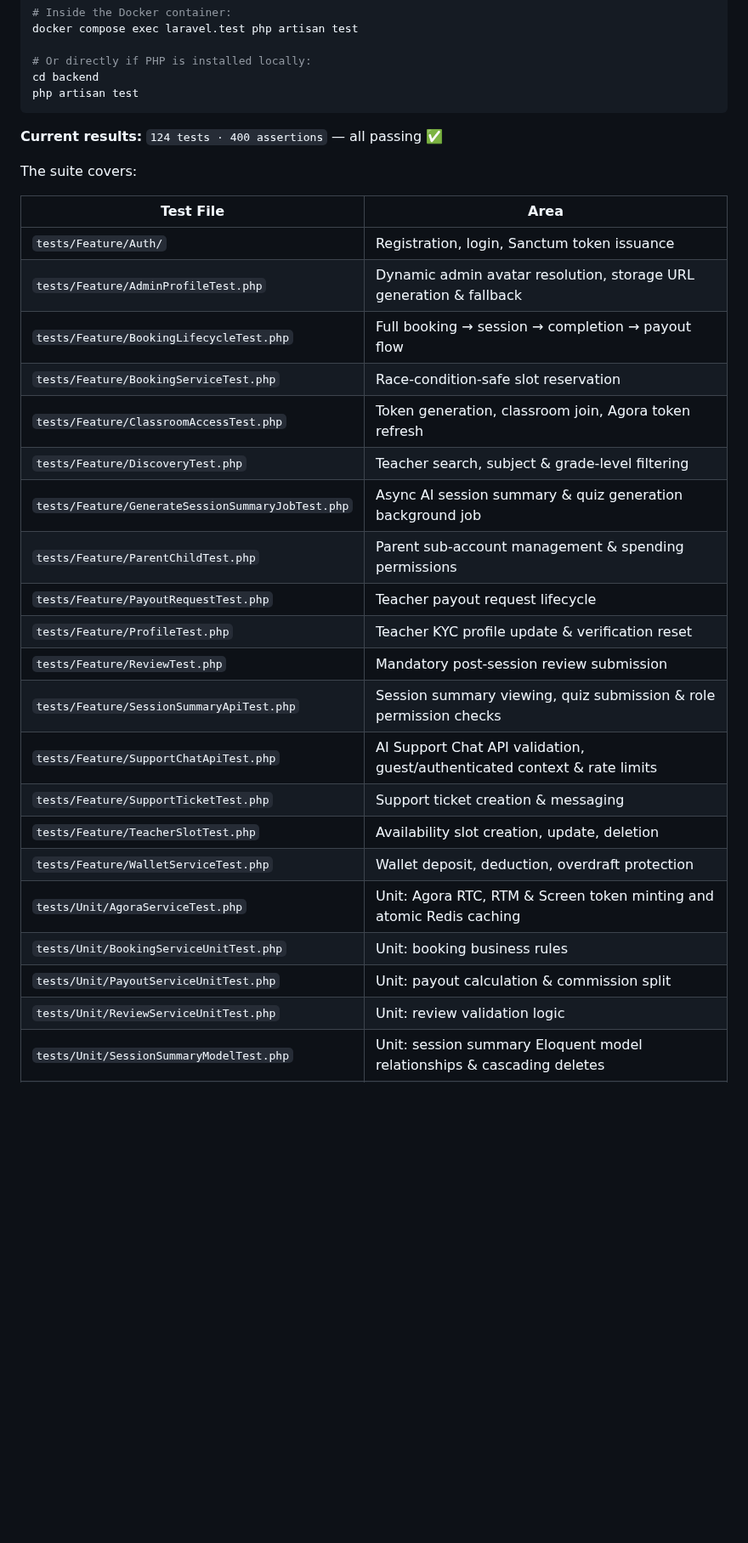
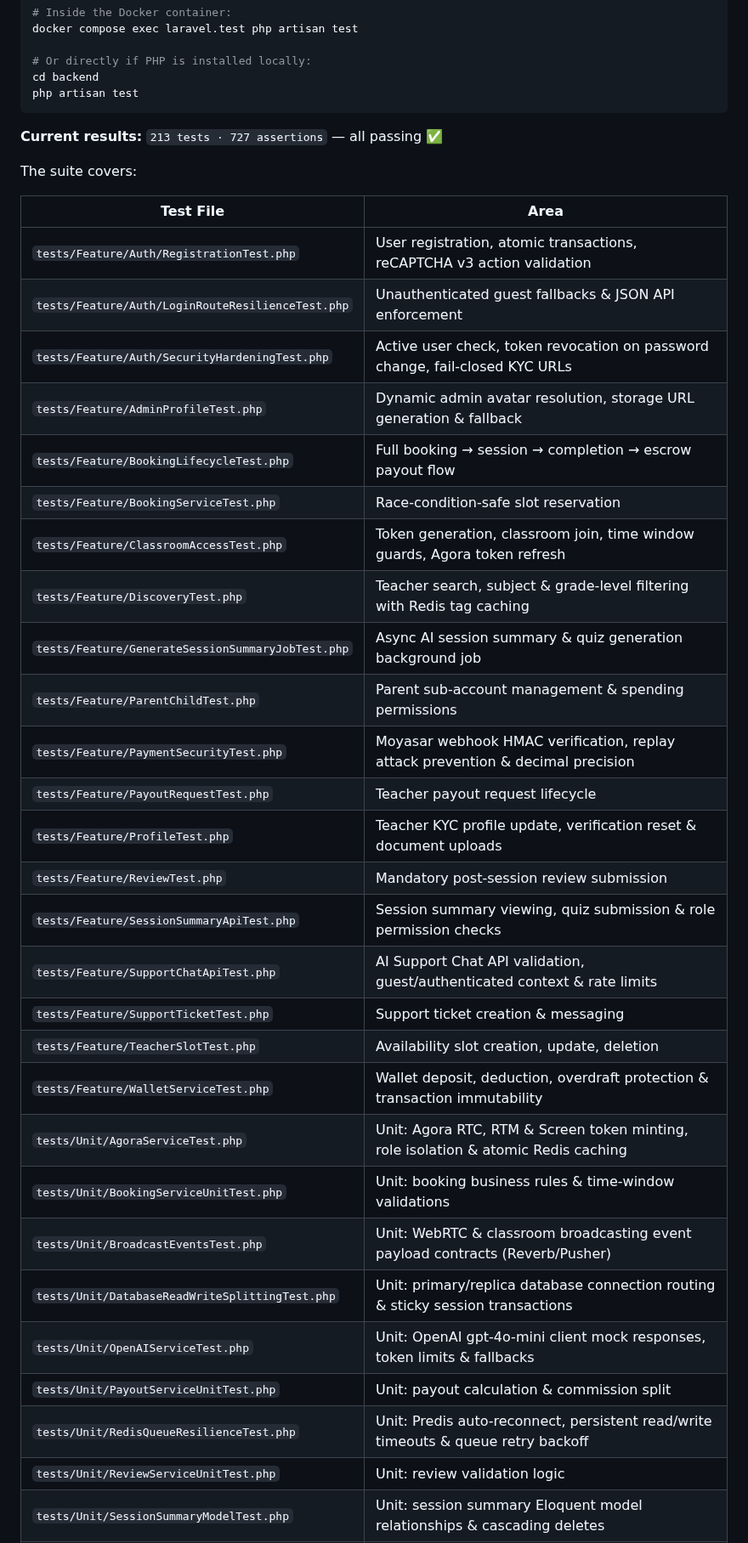
Before and after one commit to Ammar-1993/Taj-Platform, a Markdown page: README.md, the part around one of its changes. Shown at 85% size. Drawn GitHub-style; blank space fills up the shorter version.

Commit message:
docs: update README for Release v2.4.0, 213 backend tests and KYC privacy isolation

````diff
--- a/README.md
+++ b/README.md
@@ -1037,31 +1048,38 @@ cd backend
 php artisan test
 ```
 
-**Current results:** `124 tests · 400 assertions` — all passing ✅
+**Current results:** `213 tests · 727 assertions` — all passing ✅
 
 The suite covers:
 
 | Test File | Area |
 |---|---|
-| `tests/Feature/Auth/` | Registration, login, Sanctum token issuance |
+| `tests/Feature/Auth/RegistrationTest.php` | User registration, atomic transactions, reCAPTCHA v3 action validation |
+| `tests/Feature/Auth/LoginRouteResilienceTest.php` | Unauthenticated guest fallbacks & JSON API enforcement |
+| `tests/Feature/Auth/SecurityHardeningTest.php` | Active user check, token revocation on password change, fail-closed KYC URLs |
 | `tests/Feature/AdminProfileTest.php` | Dynamic admin avatar resolution, storage URL generation & fallback |
-| `tests/Feature/BookingLifecycleTest.php` | Full booking → session → completion → payout flow |
+| `tests/Feature/BookingLifecycleTest.php` | Full booking → session → completion → escrow payout flow |
 | `tests/Feature/BookingServiceTest.php` | Race-condition-safe slot reservation |
-| `tests/Feature/ClassroomAccessTest.php` | Token generation, classroom join, Agora token refresh |
-| `tests/Feature/DiscoveryTest.php` | Teacher search, subject & grade-level filtering |
+| `tests/Feature/ClassroomAccessTest.php` | Token generation, classroom join, time window guards, Agora token refresh |
+| `tests/Feature/DiscoveryTest.php` | Teacher search, subject & grade-level filtering with Redis tag caching |
 | `tests/Feature/GenerateSessionSummaryJobTest.php` | Async AI session summary & quiz generation background job |
 | `tests/Feature/ParentChildTest.php` | Parent sub-account management & spending permissions |
+| `tests/Feature/PaymentSecurityTest.php` | Moyasar webhook HMAC verification, replay attack prevention & decimal precision |
 | `tests/Feature/PayoutRequestTest.php` | Teacher payout request lifecycle |
-| `tests/Feature/ProfileTest.php` | Teacher KYC profile update & verification reset |
+| `tests/Feature/ProfileTest.php` | Teacher KYC profile update, verification reset & document uploads |
 | `tests/Feature/ReviewTest.php` | Mandatory post-session review submission |
 | `tests/Feature/SessionSummaryApiTest.php` | Session summary viewing, quiz submission & role permission checks |
 | `tests/Feature/SupportChatApiTest.php` | AI Support Chat API validation, guest/authenticated context & rate limits |
 | `tests/Feature/SupportTicketTest.php` | Support ticket creation & messaging |
 | `tests/Feature/TeacherSlotTest.php` | Availability slot creation, update, deletion |
-| `tests/Feature/WalletServiceTest.php` | Wallet deposit, deduction, overdraft protection |
-| `tests/Unit/AgoraServiceTest.php` | Unit: Agora RTC, RTM & Screen token minting and atomic Redis caching |
-| `tests/Unit/BookingServiceUnitTest.php` | Unit: booking business rules |
+| `tests/Feature/WalletServiceTest.php` | Wallet deposit, deduction, overdraft protection & transaction immutability |
+| `tests/Unit/AgoraServiceTest.php` | Unit: Agora RTC, RTM & Screen token minting, role isolation & atomic Redis caching |
+| `tests/Unit/BookingServiceUnitTest.php` | Unit: booking business rules & time-window validations |
+| `tests/Unit/BroadcastEventsTest.php` | Unit: WebRTC & classroom broadcasting event payload contracts (Reverb/Pusher) |
+| `tests/Unit/DatabaseReadWriteSplittingTest.php` | Unit: primary/replica database connection routing & sticky session transactions |
+| `tests/Unit/OpenAIServiceTest.php` | Unit: OpenAI gpt-4o-mini client mock responses, token limits & fallbacks |
 | `tests/Unit/PayoutServiceUnitTest.php` | Unit: payout calculation & commission split |
+| `tests/Unit/RedisQueueResilienceTest.php` | Unit: Predis auto-reconnect, persistent read/write timeouts & queue retry backoff |
 | `tests/Unit/ReviewServiceUnitTest.php` | Unit: review validation logic |
 | `tests/Unit/SessionSummaryModelTest.php` | Unit: session summary Eloquent model relationships & cascading deletes |
 | `tests/Unit/SupportKnowledgeBaseTest.php` | Unit: AI support prompt grounding, WhatsApp URI formatting & fake AI replies |
````
Also changed, not shown: other parts of README.md (+28 -15 lines).
